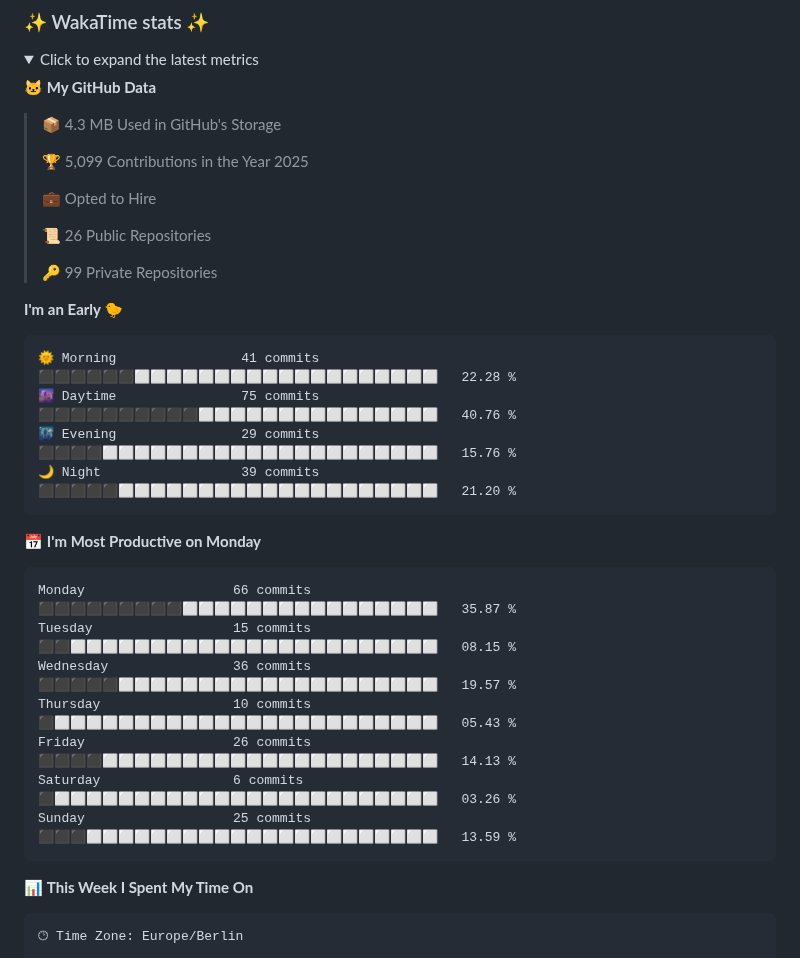
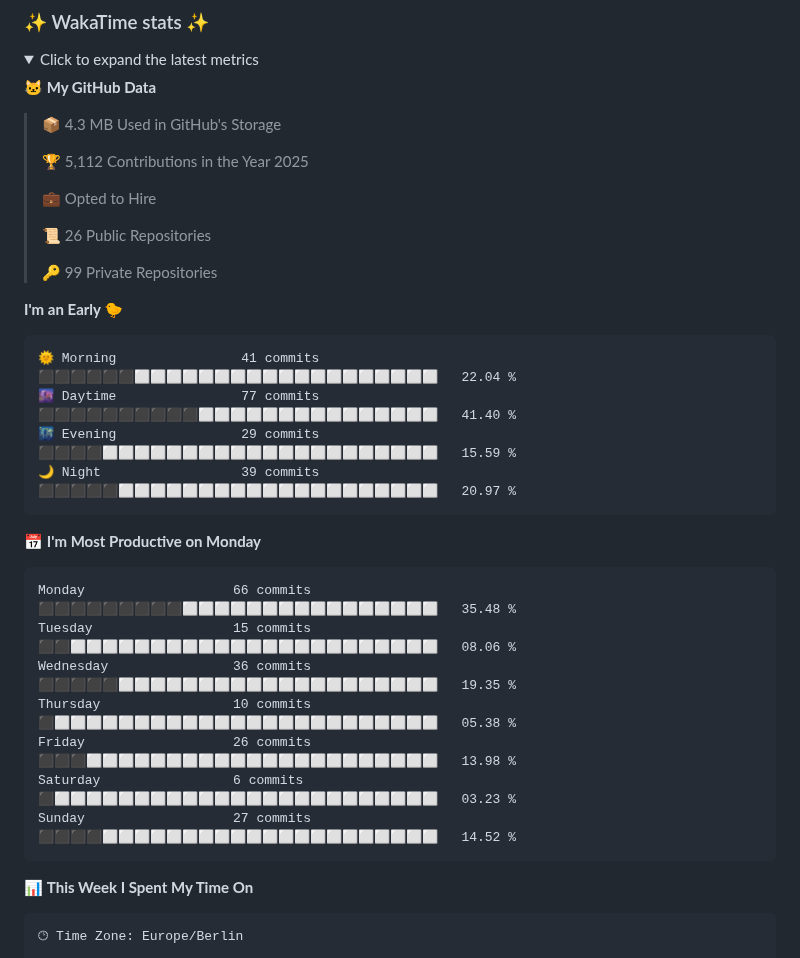
Before and after one commit to aaronedev/aaronedev, a Markdown page: README.md, the part around one of its changes. GitHub-like rendering; folded sections open.

Commit message:
Updated with Dev Metrics

````diff
--- a/README.md
+++ b/README.md
@@ -120,7 +120,7 @@ to automate the profile as I did.
 
 > 📦 4.3 MB Used in GitHub's Storage
  >
-> 🏆 5,099 Contributions in the Year 2025
+> 🏆 5,112 Contributions in the Year 2025
  >
 > 💼 Opted to Hire
  >
@@ -131,21 +131,21 @@ to automate the profile as I did.
 **I'm an Early 🐤**
 
 ```text
-🌞 Morning                41 commits          ⬛⬛⬛⬛⬛⬛⬜⬜⬜⬜⬜⬜⬜⬜⬜⬜⬜⬜⬜⬜⬜⬜⬜⬜⬜   22.28 %
-🌆 Daytime                75 commits          ⬛⬛⬛⬛⬛⬛⬛⬛⬛⬛⬜⬜⬜⬜⬜⬜⬜⬜⬜⬜⬜⬜⬜⬜⬜   40.76 %
-🌃 Evening                29 commits          ⬛⬛⬛⬛⬜⬜⬜⬜⬜⬜⬜⬜⬜⬜⬜⬜⬜⬜⬜⬜⬜⬜⬜⬜⬜   15.76 %
-🌙 Night                  39 commits          ⬛⬛⬛⬛⬛⬜⬜⬜⬜⬜⬜⬜⬜⬜⬜⬜⬜⬜⬜⬜⬜⬜⬜⬜⬜   21.20 %
+🌞 Morning                41 commits          ⬛⬛⬛⬛⬛⬛⬜⬜⬜⬜⬜⬜⬜⬜⬜⬜⬜⬜⬜⬜⬜⬜⬜⬜⬜   22.04 %
+🌆 Daytime                77 commits          ⬛⬛⬛⬛⬛⬛⬛⬛⬛⬛⬜⬜⬜⬜⬜⬜⬜⬜⬜⬜⬜⬜⬜⬜⬜   41.40 %
+🌃 Evening                29 commits          ⬛⬛⬛⬛⬜⬜⬜⬜⬜⬜⬜⬜⬜⬜⬜⬜⬜⬜⬜⬜⬜⬜⬜⬜⬜   15.59 %
+🌙 Night                  39 commits          ⬛⬛⬛⬛⬛⬜⬜⬜⬜⬜⬜⬜⬜⬜⬜⬜⬜⬜⬜⬜⬜⬜⬜⬜⬜   20.97 %
 ```
 📅 **I'm Most Productive on Monday**
 
 ```text
-Monday                   66 commits          ⬛⬛⬛⬛⬛⬛⬛⬛⬛⬜⬜⬜⬜⬜⬜⬜⬜⬜⬜⬜⬜⬜⬜⬜⬜   35.87 %
-Tuesday                  15 commits          ⬛⬛⬜⬜⬜⬜⬜⬜⬜⬜⬜⬜⬜⬜⬜⬜⬜⬜⬜⬜⬜⬜⬜⬜⬜   08.15 %
-Wednesday                36 commits          ⬛⬛⬛⬛⬛⬜⬜⬜⬜⬜⬜⬜⬜⬜⬜⬜⬜⬜⬜⬜⬜⬜⬜⬜⬜   19.57 %
-Thursday                 10 commits          ⬛⬜⬜⬜⬜⬜⬜⬜⬜⬜⬜⬜⬜⬜⬜⬜⬜⬜⬜⬜⬜⬜⬜⬜⬜   05.43 %
-Friday                   26 commits          ⬛⬛⬛⬛⬜⬜⬜⬜⬜⬜⬜⬜⬜⬜⬜⬜⬜⬜⬜⬜⬜⬜⬜⬜⬜   14.13 %
-Saturday                 6 commits           ⬛⬜⬜⬜⬜⬜⬜⬜⬜⬜⬜⬜⬜⬜⬜⬜⬜⬜⬜⬜⬜⬜⬜⬜⬜   03.26 %
-Sunday                   25 commits          ⬛⬛⬛⬜⬜⬜⬜⬜⬜⬜⬜⬜⬜⬜⬜⬜⬜⬜⬜⬜⬜⬜⬜⬜⬜   13.59 %
+Monday                   66 commits          ⬛⬛⬛⬛⬛⬛⬛⬛⬛⬜⬜⬜⬜⬜⬜⬜⬜⬜⬜⬜⬜⬜⬜⬜⬜   35.48 %
+Tuesday                  15 commits          ⬛⬛⬜⬜⬜⬜⬜⬜⬜⬜⬜⬜⬜⬜⬜⬜⬜⬜⬜⬜⬜⬜⬜⬜⬜   08.06 %
+Wednesday                36 commits          ⬛⬛⬛⬛⬛⬜⬜⬜⬜⬜⬜⬜⬜⬜⬜⬜⬜⬜⬜⬜⬜⬜⬜⬜⬜   19.35 %
+Thursday                 10 commits          ⬛⬜⬜⬜⬜⬜⬜⬜⬜⬜⬜⬜⬜⬜⬜⬜⬜⬜⬜⬜⬜⬜⬜⬜⬜   05.38 %
+Friday                   26 commits          ⬛⬛⬛⬜⬜⬜⬜⬜⬜⬜⬜⬜⬜⬜⬜⬜⬜⬜⬜⬜⬜⬜⬜⬜⬜   13.98 %
+Saturday                 6 commits           ⬛⬜⬜⬜⬜⬜⬜⬜⬜⬜⬜⬜⬜⬜⬜⬜⬜⬜⬜⬜⬜⬜⬜⬜⬜   03.23 %
+Sunday                   27 commits          ⬛⬛⬛⬛⬜⬜⬜⬜⬜⬜⬜⬜⬜⬜⬜⬜⬜⬜⬜⬜⬜⬜⬜⬜⬜   14.52 %
 ```
 
 
````
Also changed, not shown: other parts of README.md (+1 -1 lines), assets/bar_graph.png.
